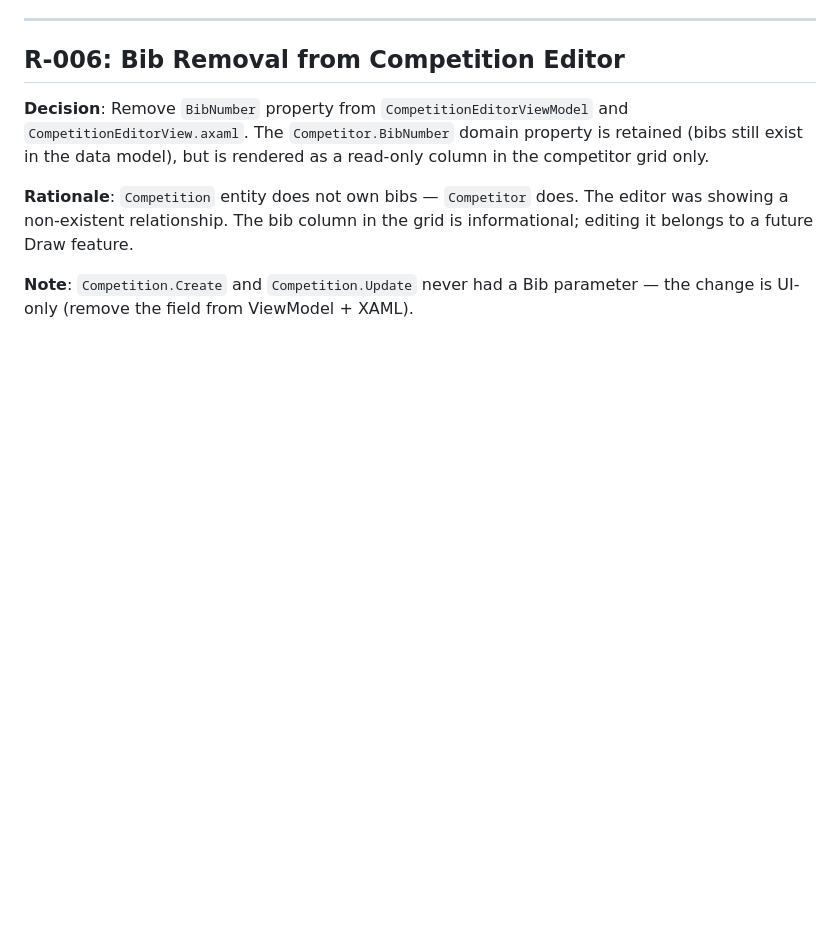
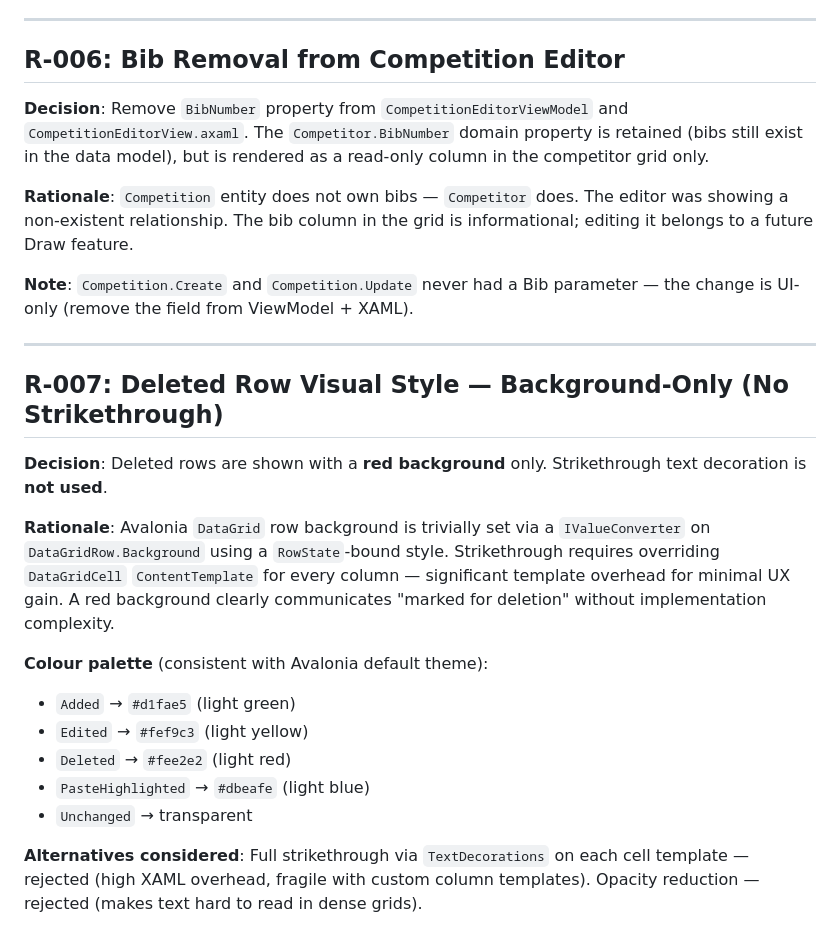
Before and after one commit to tnakeli/OpenSkiTime, a Markdown page: specs/002-competitor-grid-ux/research.md, the part around the change. GitHub-like rendering; blank space fills up the shorter version.

```diff
--- a/specs/002-competitor-grid-ux/research.md
+++ b/specs/002-competitor-grid-ux/research.md
@@ -61,3 +61,20 @@ All foundational technology decisions are inherited from feature 001 (ADRs 0001
 **Rationale**: `Competition` entity does not own bibs — `Competitor` does. The editor was showing a non-existent relationship. The bib column in the grid is informational; editing it belongs to a future Draw feature.
 
 **Note**: `Competition.Create` and `Competition.Update` never had a Bib parameter — the change is UI-only (remove the field from ViewModel + XAML).
+
+---
+
+## R-007: Deleted Row Visual Style — Background-Only (No Strikethrough)
+
+**Decision**: Deleted rows are shown with a **red background** only. Strikethrough text decoration is **not used**.
+
+**Rationale**: Avalonia `DataGrid` row background is trivially set via a `IValueConverter` on `DataGridRow.Background` using a `RowState`-bound style. Strikethrough requires overriding `DataGridCell` `ContentTemplate` for every column — significant template overhead for minimal UX gain. A red background clearly communicates "marked for deletion" without implementation complexity.
+
+**Colour palette** (consistent with Avalonia default theme):
+- `Added` → `#d1fae5` (light green)
+- `Edited` → `#fef9c3` (light yellow)
+- `Deleted` → `#fee2e2` (light red)
+- `PasteHighlighted` → `#dbeafe` (light blue)
+- `Unchanged` → transparent
+
+**Alternatives considered**: Full strikethrough via `TextDecorations` on each cell template — rejected (high XAML overhead, fragile with custom column templates). Opacity reduction — rejected (makes text hard to read in dense grids).
```
Also changed, not shown: specs/002-competitor-grid-ux/tasks.md (+12 -9 lines).
